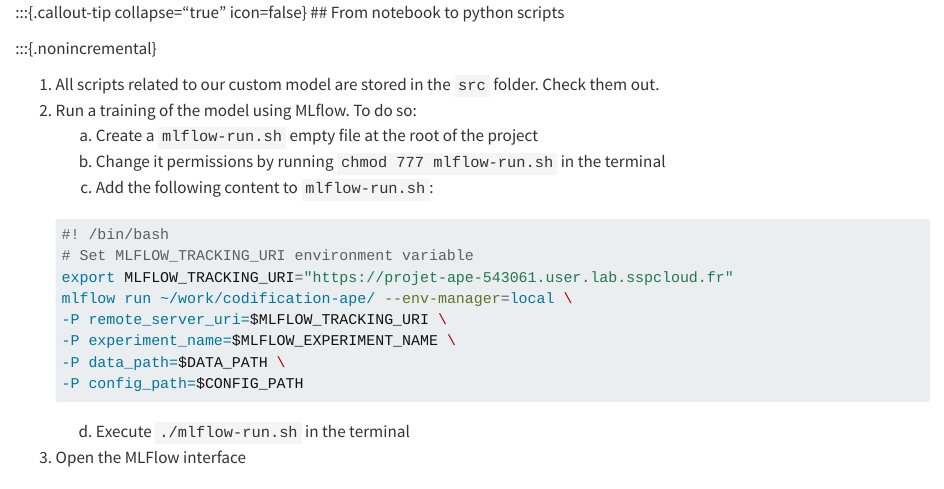
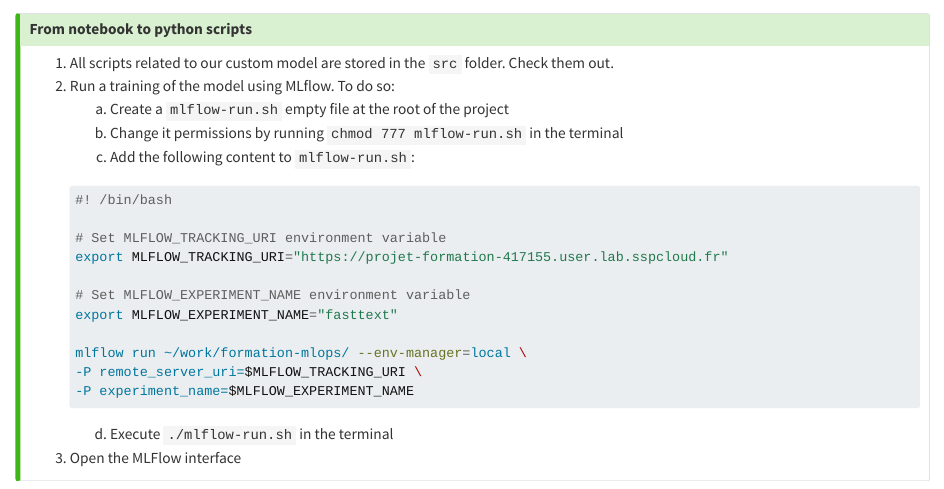
Before and after one commit to InseeFrLab/formation-mlops, a Quarto document (slides/applications/_application2.qmd): the page in a window 1100 px wide, from its top. Rendered offline with R 4.5, knitr and Pandoc in place of Quarto, with nearby package versions.

Commit message:
progress app2

````diff
--- a/slides/applications/_application2.qmd
+++ b/slides/applications/_application2.qmd
@@ -11,19 +11,25 @@
 
     ```sh
     #! /bin/bash
+
     # Set MLFLOW_TRACKING_URI environment variable
-    export MLFLOW_TRACKING_URI="https://projet-ape-543061.user.lab.sspcloud.fr"
-    mlflow run ~/work/codification-ape/ --env-manager=local \
+    export MLFLOW_TRACKING_URI="https://projet-formation-417155.user.lab.sspcloud.fr"
+
+    # Set MLFLOW_EXPERIMENT_NAME environment variable
+    export MLFLOW_EXPERIMENT_NAME="fasttext"
+
+    mlflow run ~/work/formation-mlops/ --env-manager=local \
     -P remote_server_uri=$MLFLOW_TRACKING_URI \
-    -P experiment_name=$MLFLOW_EXPERIMENT_NAME \
-    -P data_path=$DATA_PATH \
-    -P config_path=$CONFIG_PATH
+    -P experiment_name=$MLFLOW_EXPERIMENT_NAME
 
     ```
 
     d. Execute `./mlflow-run.sh` in the terminal
 3. Open the MLFlow interface
 
+:::
+
+:::
 
 <!-- - leur faire logger des params ou metrics en plus
 
````
